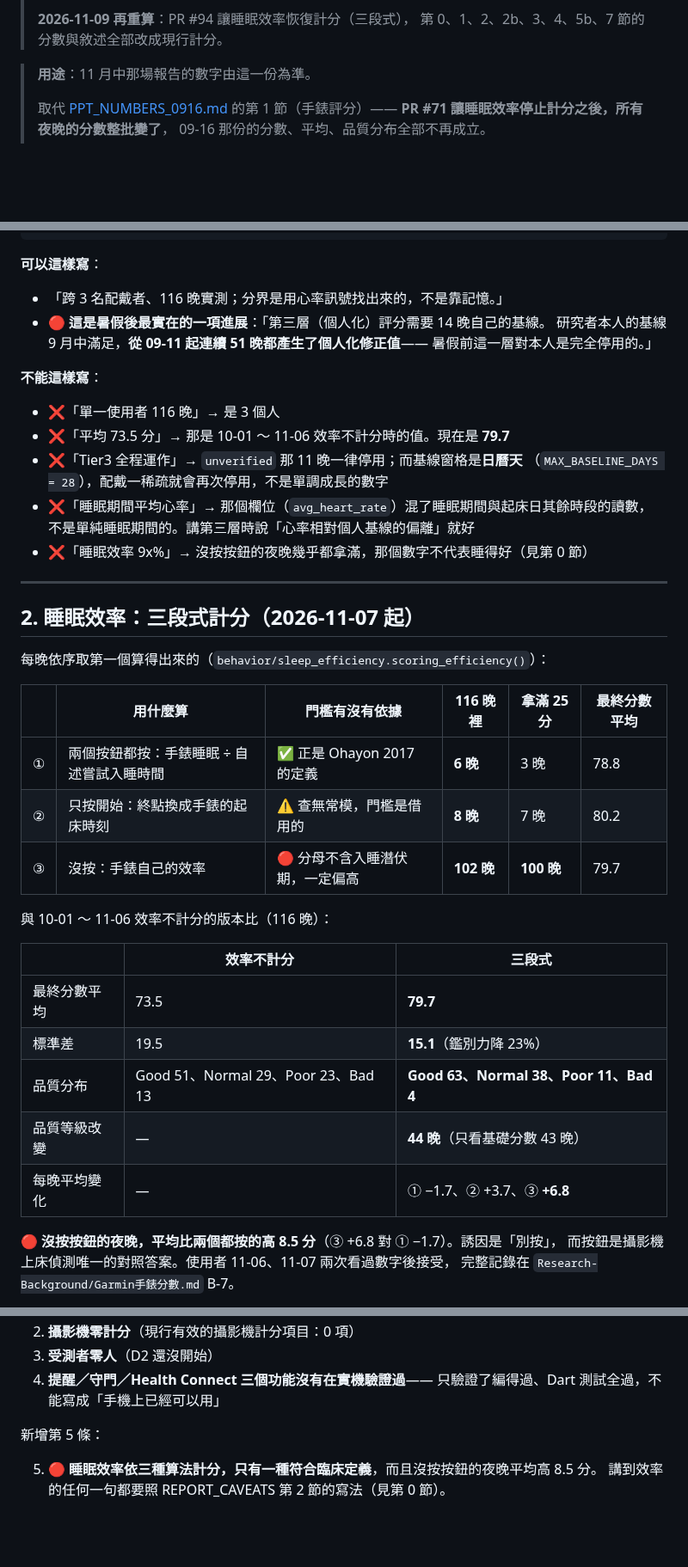
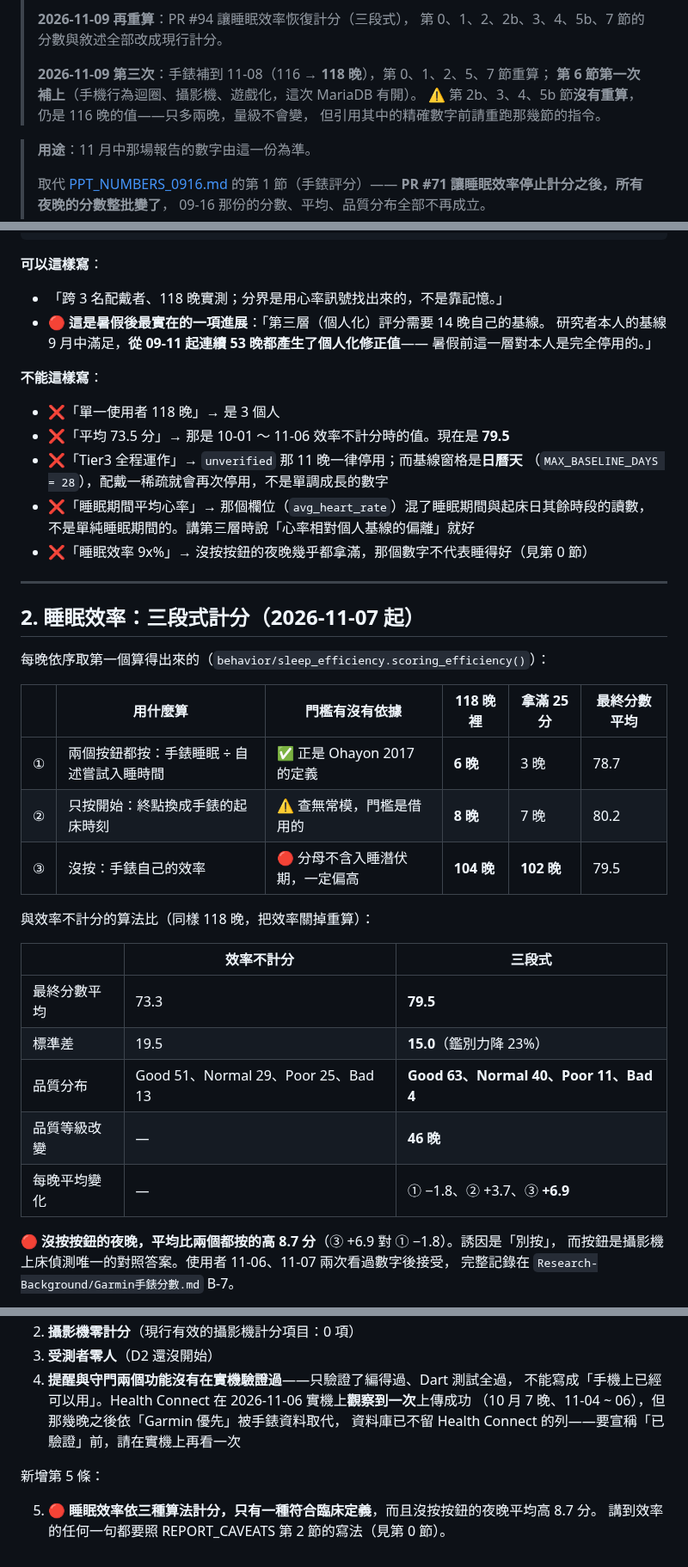
Before and after one commit to Nathan-0227/Sonnap-Project, a Markdown page: docs/PPT_NUMBERS_2026-10-01.md, 3 parts joined by grey strips. Shown at 86% size. Drawn GitHub-style; blank space fills up the shorter version.

````diff
--- a/docs/PPT_NUMBERS_2026-10-01.md
+++ b/docs/PPT_NUMBERS_2026-10-01.md
@@ -29,6 +29,11 @@
 >
 > **2026-11-09 再重算**：PR #94 讓睡眠效率恢復計分（三段式），
 > 第 0、1、2、2b、3、4、5b、7 節的分數與敘述全部改成現行計分。
+>
+> **2026-11-09 第三次**：手錶補到 11-08（116 → **118 晚**），第 0、1、2、5、7 節重算；
+> **第 6 節第一次補上**（手機行為迴圈、攝影機、遊戲化，這次 MariaDB 有開）。
+> ⚠️ 第 2b、3、4、5b 節**沒有重算**，仍是 116 晚的值——只多兩晚，量級不會變，
+> 但引用其中的精確數字前請重跑那幾節的指令。
 
 > **用途**：11 月中那場報告的數字由這一份為準。
 >
@@ -85,14 +90,14 @@ python -c "import json,statistics,collections;f=json.load(open('garmin/data/garm
 ```
 
 **可以這樣寫**：
-- 「跨 3 名配戴者、116 晚實測；分界是用心率訊號找出來的，不是靠記憶。」
+- 「跨 3 名配戴者、118 晚實測；分界是用心率訊號找出來的，不是靠記憶。」
 - 🔴 **這是暑假後最實在的一項進展**：「第三層（個人化）評分需要 14 晚自己的基線。
-  研究者本人的基線 9 月中滿足，**從 09-11 起連續 51 晚都產生了個人化修正值**——
+  研究者本人的基線 9 月中滿足，**從 09-11 起連續 53 晚都產生了個人化修正值**——
   暑假前這一層對本人是完全停用的。」
 
 **不能這樣寫**：
-- ❌「單一使用者 116 晚」→ 是 3 個人
-- ❌「平均 73.5 分」→ 那是 10-01 ～ 11-06 效率不計分時的值。現在是 **79.7**
+- ❌「單一使用者 118 晚」→ 是 3 個人
+- ❌「平均 73.5 分」→ 那是 10-01 ～ 11-06 效率不計分時的值。現在是 **79.5**
 - ❌「Tier3 全程運作」→ `unverified` 那 11 晚一律停用；而基線窗格是**日曆天**
   （`MAX_BASELINE_DAYS = 28`），配戴一稀疏就會再次停用，不是單調成長的數字
 - ❌「睡眠期間平均心率」→ 那個欄位（`avg_heart_rate`）混了睡眠期間與起床日其餘時段的讀數，
@@ -105,23 +110,23 @@ python -c "import json,statistics,collections;f=json.load(open('garmin/data/garm
 
 每晚依序取第一個算得出來的（`behavior/sleep_efficiency.scoring_efficiency()`）：
 
-| | 用什麼算 | 門檻有沒有依據 | 116 晚裡 | 拿滿 25 分 | 最終分數平均 |
+| | 用什麼算 | 門檻有沒有依據 | 118 晚裡 | 拿滿 25 分 | 最終分數平均 |
 |---|---|---|---|---|---|
-| ① | 兩個按鈕都按：手錶睡眠 ÷ 自述嘗試入睡時間 | ✅ 正是 Ohayon 2017 的定義 | **6 晚** | 3 晚 | 78.8 |
+| ① | 兩個按鈕都按：手錶睡眠 ÷ 自述嘗試入睡時間 | ✅ 正是 Ohayon 2017 的定義 | **6 晚** | 3 晚 | 78.7 |
 | ② | 只按開始：終點換成手錶的起床時刻 | ⚠️ 查無常模，門檻是借用的 | **8 晚** | 7 晚 | 80.2 |
-| ③ | 沒按：手錶自己的效率 | 🔴 分母不含入睡潛伏期，一定偏高 | **102 晚** | **100 晚** | 79.7 |
+| ③ | 沒按：手錶自己的效率 | 🔴 分母不含入睡潛伏期，一定偏高 | **104 晚** | **102 晚** | 79.5 |
 
-與 10-01 ～ 11-06 效率不計分的版本比（116 晚）：
+與效率不計分的算法比（同樣 118 晚，把效率關掉重算）：
 
 | | 效率不計分 | 三段式 |
 |---|---|---|
-| 最終分數平均 | 73.5 | **79.7** |
-| 標準差 | 19.5 | **15.1**（鑑別力降 23%） |
-| 品質分布 | Good 51、Normal 29、Poor 23、Bad 13 | **Good 63、Normal 38、Poor 11、Bad 4** |
-| 品質等級改變 | — | **44 晚**（只看基礎分數 43 晚） |
-| 每晚平均變化 | — | ① −1.7、② +3.7、③ **+6.8** |
+| 最終分數平均 | 73.3 | **79.5** |
+| 標準差 | 19.5 | **15.0**（鑑別力降 23%） |
+| 品質分布 | Good 51、Normal 29、Poor 25、Bad 13 | **Good 63、Normal 40、Poor 11、Bad 4** |
+| 品質等級改變 | — | **46 晚** |
+| 每晚平均變化 | — | ① −1.8、② +3.7、③ **+6.9** |
 
-🔴 **沒按按鈕的夜晚，平均比兩個都按的高 8.5 分**（③ +6.8 對 ① −1.7）。誘因是「別按」，
+🔴 **沒按按鈕的夜晚，平均比兩個都按的高 8.7 分**（③ +6.9 對 ① −1.8）。誘因是「別按」，
 而按鈕是攝影機上床偵測唯一的對照答案。使用者 11-06、11-07 兩次看過數字後接受，
 完整記錄在 `Research-Background/Garmin手錶分數.md` B-7。
 
@@ -393,9 +430,11 @@ curl -s "http://127.0.0.1:8000/game?user_id=<本人的 id>"
 2. **攝影機零計分**（現行有效的攝影機計分項目：0 項）
 3. **受測者零人**（D2 還沒開始）
-4. **提醒／守門／Health Connect 三個功能沒有在實機驗證過**——
-   只驗證了編得過、Dart 測試全過，不能寫成「手機上已經可以用」
+4. **提醒與守門兩個功能沒有在實機驗證過**——只驗證了編得過、Dart 測試全過，
+   不能寫成「手機上已經可以用」。Health Connect 在 2026-11-06 實機上**觀察到一次**上傳成功
+   （10 月 7 晚、11-04 ~ 06），但那幾晚之後依「Garmin 優先」被手錶資料取代，
+   資料庫已不留 Health Connect 的列——要宣稱「已驗證」前，請在實機上再看一次
 
 新增第 5 條：
 
-5. 🔴 **睡眠效率依三種算法計分，只有一種符合臨床定義**，而且沒按按鈕的夜晚平均高 8.5 分。
+5. 🔴 **睡眠效率依三種算法計分，只有一種符合臨床定義**，而且沒按按鈕的夜晚平均高 8.7 分。
    講到效率的任何一句都要照 REPORT_CAVEATS 第 2 節的寫法（見第 0 節）。
````
Also changed, not shown: other parts of docs/PPT_NUMBERS_2026-10-01.md (+66 -34 lines), docs/REPORT_CAVEATS.md (+3 -3 lines).
